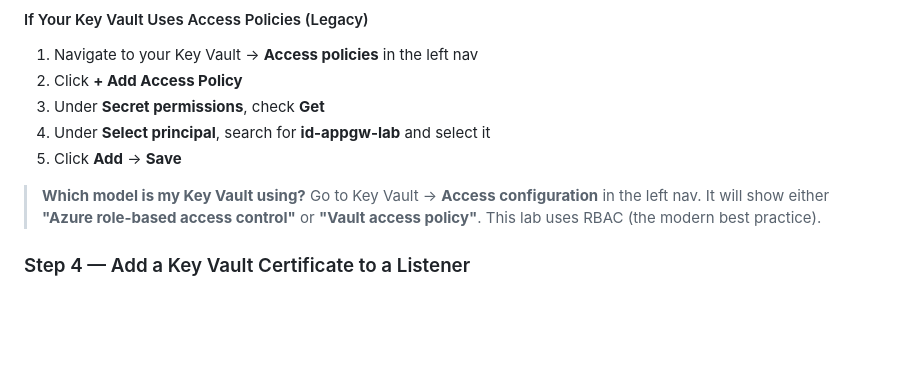
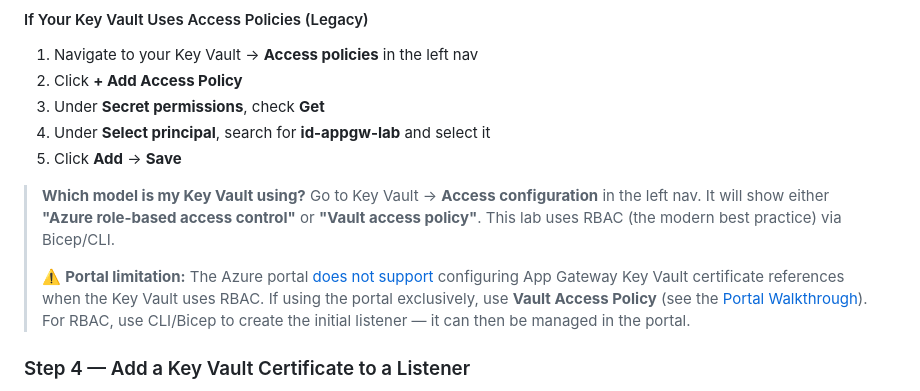
Before and after one commit to colinweiner111/appgw-letsencrypt-lab, a Markdown page: README.md, the part around the change. Rendered like a GitHub page; blank space fills up the shorter version.

```diff
--- a/README.md
+++ b/README.md
@@ -387,7 +387,9 @@ The managed identity needs the **Key Vault Secrets User** role on your Key Vault
 4. Under **Select principal**, search for **id-appgw-lab** and select it
 5. Click **Add** → **Save**
 
-> **Which model is my Key Vault using?** Go to Key Vault → **Access configuration** in the left nav. It will show either **"Azure role-based access control"** or **"Vault access policy"**. This lab uses RBAC (the modern best practice).
+> **Which model is my Key Vault using?** Go to Key Vault → **Access configuration** in the left nav. It will show either **"Azure role-based access control"** or **"Vault access policy"**. This lab uses RBAC (the modern best practice) via Bicep/CLI.
+>
+> ⚠️ **Portal limitation:** The Azure portal [does not support](https://learn.microsoft.com/en-us/azure/application-gateway/key-vault-certs#key-vault-azure-role-based-access-control-permission-model) configuring App Gateway Key Vault certificate references when the Key Vault uses RBAC. If using the portal exclusively, use **Vault Access Policy** (see the [Portal Walkthrough](docs/PORTAL-WALKTHROUGH.md)). For RBAC, use CLI/Bicep to create the initial listener — it can then be managed in the portal.
 
 ### Step 4 — Add a Key Vault Certificate to a Listener
 
```
Also changed, not shown: docs/PORTAL-WALKTHROUGH.md (+36 -18 lines).
